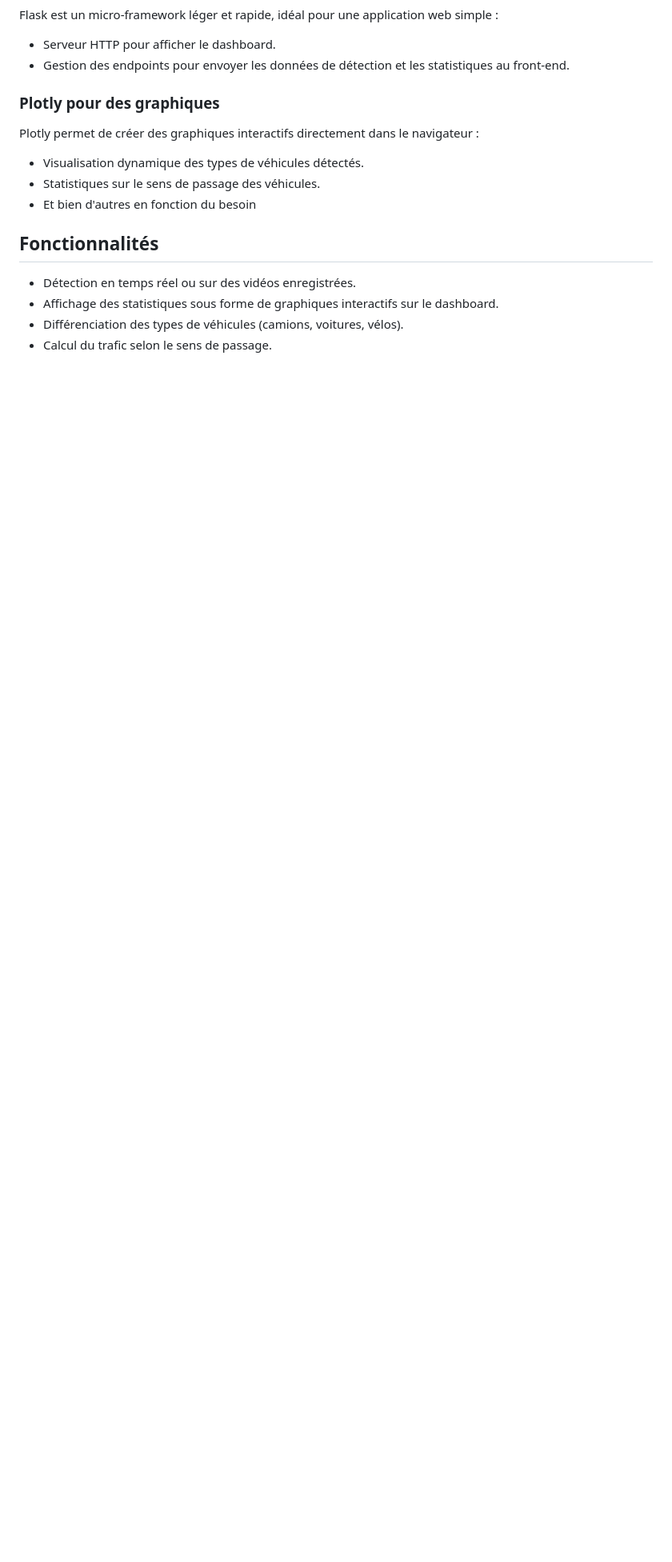
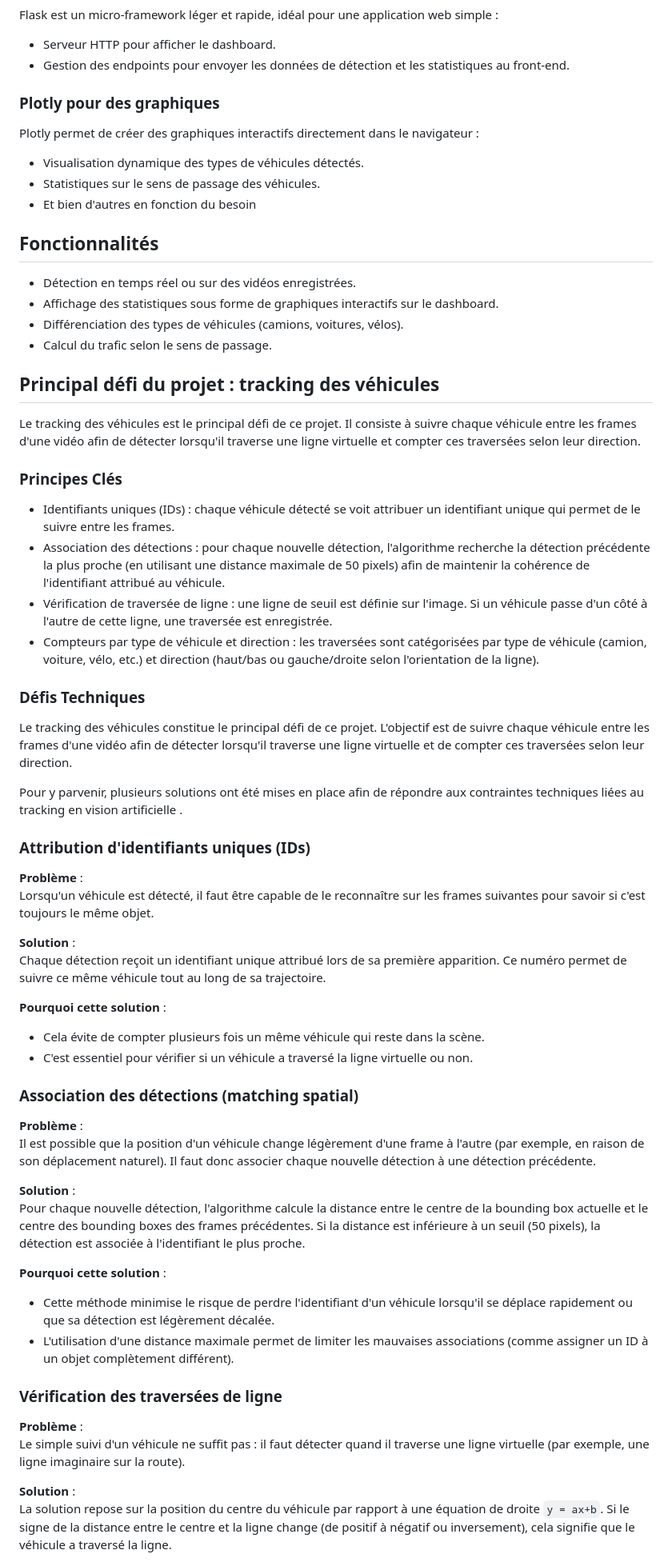
Before and after one commit to eltar14/projet-comptage, a Markdown page: readme.md, the part around the change printed below. Shown: that part at 80% size. Drawn GitHub-style; blank space fills up the shorter version.

```diff
--- a/readme.md
+++ b/readme.md
@@ -92,4 +92,51 @@ Plotly permet de créer des graphiques interactifs directement dans le navigateu
 - Différenciation des types de véhicules (camions, voitures, vélos).
 - Calcul du trafic selon le sens de passage.
 
+## Principal défi du projet : tracking des véhicules
 
+Le tracking des véhicules est le principal défi de ce projet. Il consiste à suivre chaque véhicule entre les frames d'une vidéo afin de détecter lorsqu'il traverse une ligne virtuelle et compter ces traversées selon leur direction.
+
+### Principes Clés
+- Identifiants uniques (IDs) : chaque véhicule détecté se voit attribuer un identifiant unique qui permet de le suivre entre les frames.
+- Association des détections : pour chaque nouvelle détection, l'algorithme recherche la détection précédente la plus proche (en utilisant une distance maximale de 50 pixels) afin de maintenir la cohérence de l'identifiant attribué au véhicule.
+- Vérification de traversée de ligne : une ligne de seuil est définie sur l'image. Si un véhicule passe d'un côté à l'autre de cette ligne, une traversée est enregistrée.
+- Compteurs par type de véhicule et direction : les traversées sont catégorisées par type de véhicule (camion, voiture, vélo, etc.) et direction (haut/bas ou gauche/droite selon l'orientation de la ligne).
+
+
+
+### Défis Techniques
+Le tracking des véhicules constitue le principal défi de ce projet. L'objectif est de suivre chaque véhicule entre les frames d'une vidéo afin de détecter lorsqu'il traverse une ligne virtuelle et de compter ces traversées selon leur direction.
+
+Pour y parvenir, plusieurs solutions ont été mises en place afin de répondre aux contraintes techniques liées au tracking en vision artificielle .
+
+
+### Attribution d'identifiants uniques (IDs)
+**Problème** :
+Lorsqu'un véhicule est détecté, il faut être capable de le reconnaître sur les frames suivantes pour savoir si c'est toujours le même objet.
+
+**Solution** :
+Chaque détection reçoit un identifiant unique attribué lors de sa première apparition. Ce numéro permet de suivre ce même véhicule tout au long de sa trajectoire.
+
+**Pourquoi cette solution** :
+- Cela évite de compter plusieurs fois un même véhicule qui reste dans la scène.
+- C'est essentiel pour vérifier si un véhicule a traversé la ligne virtuelle ou non.
+
+### Association des détections (matching spatial)
+**Problème** :
+Il est possible que la position d'un véhicule change légèrement d'une frame à l'autre (par exemple, en raison de son déplacement naturel). Il faut donc associer chaque nouvelle détection à une détection précédente.
+
+**Solution** :
+Pour chaque nouvelle détection, l'algorithme calcule la distance entre le centre de la bounding box actuelle et le centre des bounding boxes des frames précédentes. Si la distance est inférieure à un seuil (50 pixels), la détection est associée à l'identifiant le plus proche.
+
+**Pourquoi cette solution** :
+- Cette méthode minimise le risque de perdre l'identifiant d'un véhicule lorsqu'il se déplace rapidement ou que sa détection est légèrement décalée.
+- L'utilisation d'une distance maximale permet de limiter les mauvaises associations (comme assigner un ID à un objet complètement différent).
+
+
+### Vérification des traversées de ligne
+**Problème** :
+Le simple suivi d'un véhicule ne suffit pas : il faut détecter quand il traverse une ligne virtuelle (par exemple, une ligne imaginaire sur la route).
+
+**Solution** :
+La solution repose sur la position du centre du véhicule par rapport à une équation de droite `y = ax+b`. Si le signe de la distance entre le centre et la ligne change (de positif à négatif ou inversement), cela signifie que le véhicule a traversé la ligne.
+
```
Also changed, not shown: other parts of readme.md (+18 -0 lines).
